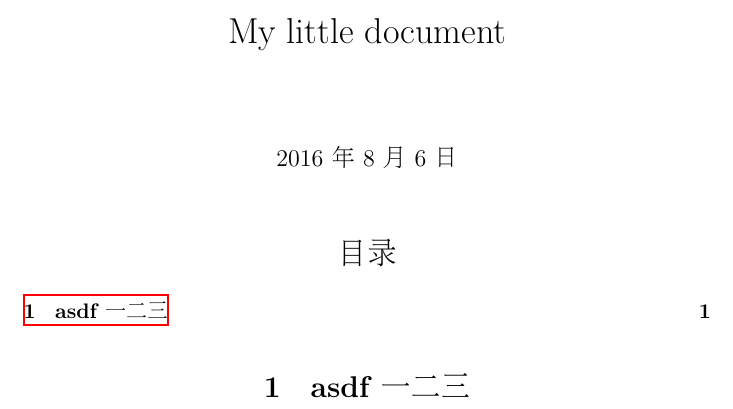
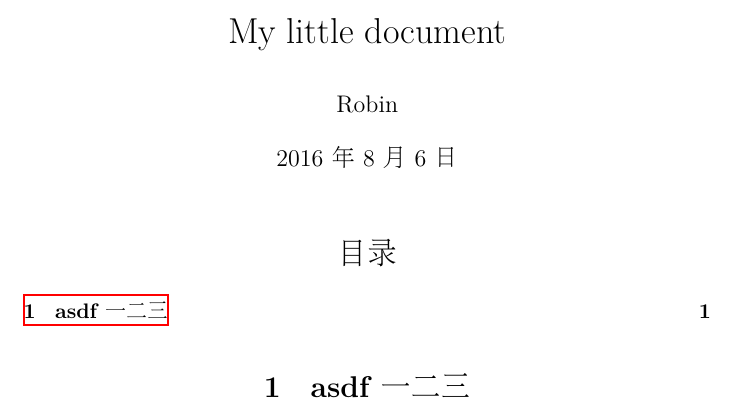
Before and after one commit to PeterXiao/latex-zh, a LaTeX document (test3.tex): part of the page, cut so that both start at the same text. Compiled offline with XeLaTeX; a missing font is replaced by an installed copy or a similar font.

Commit message:
.gitignore

```diff
--- a/test3.tex
+++ b/test3.tex
@@ -1,6 +1,7 @@
-% Created 2016-08-05 Fri 17:28
+% Created 2016-08-06 Sat 21:23
 
 \documentclass[nofonts]{ctexart}
+\author{Robin}
 \setCJKmainfont[ItalicFont={AR PL UKai CN}]{AR PL UMing CN}
 \setCJKsansfont{WenQuanYi Zen Hei}
 \setCJKmonofont{WenQuanYi Zen Hei Mono}
```
Also changed, not shown: test.pdf (deleted), test2.pdf (deleted), test3.pdf (deleted), 4 other files.
